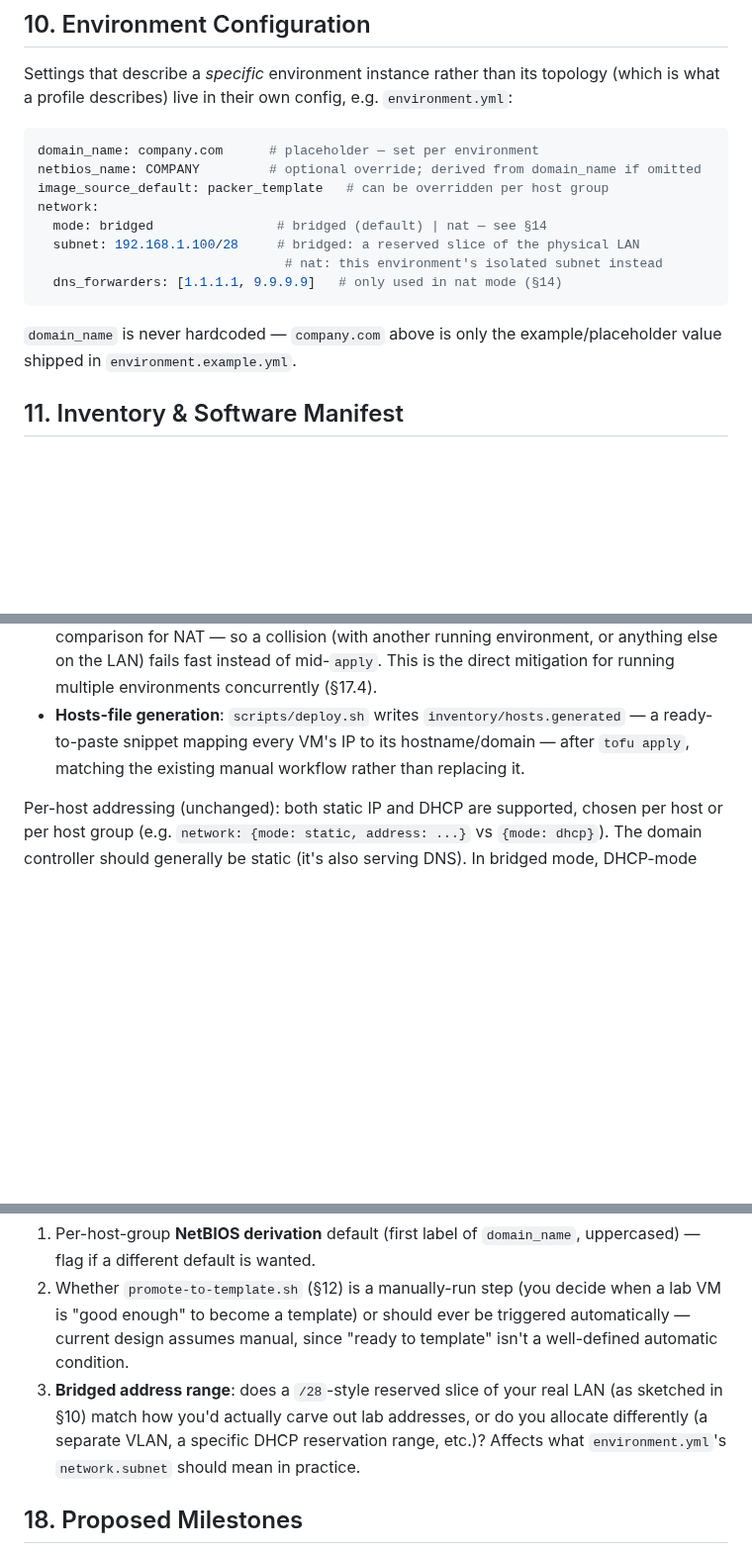
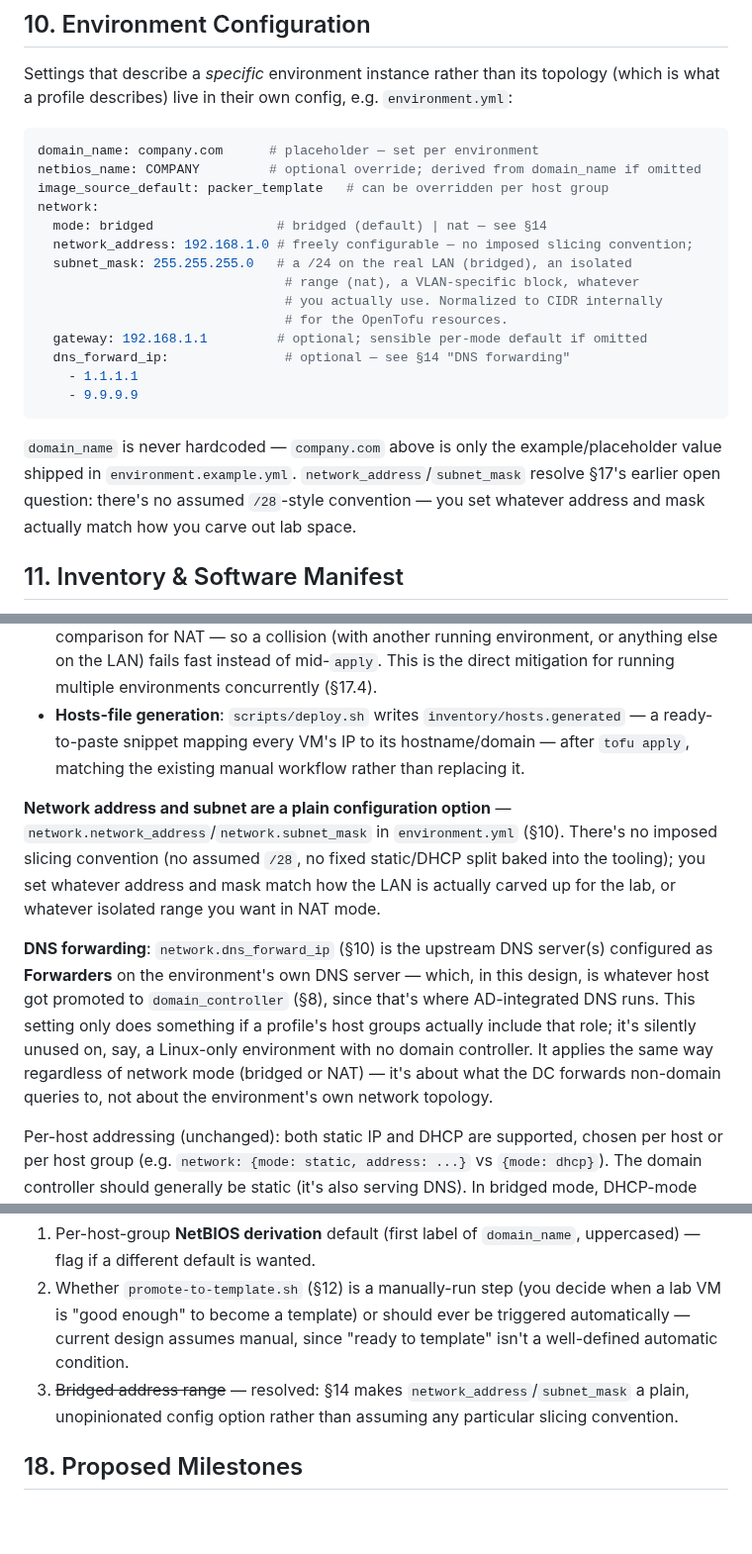
Before and after one commit to JesseMcWilliams/LABaPe, a Markdown page: DESIGN.md, 3 parts joined by grey strips. Shown at 99% size. Drawn GitHub-style; blank space fills up the shorter version.

Commit message:
Make network address/subnet and DNS forwarder explicit config options
- Split environment.yml's network block into network_address/subnet_mask
  (plus an optional gateway), normalized to CIDR internally for the
  OpenTofu resources, rather than a single implicit subnet convention.
  Resolves the earlier open question about assumed address slicing —
  there isn't one; you set whatever matches your actual network.
- Add network.dns_forward_ip: the upstream DNS server(s) configured as
  Forwarders on the environment's own DNS server. Scoped explicitly to
  "if one is deployed" — it only does anything when a profile's host
  groups include the domain_controller role (since that's where the
  AD-integrated DNS runs in this design), and is a silent no-op
  otherwise, e.g. on a Linux-only environment.
- Clarify DNS forwarding applies the same regardless of network mode
  (bridged or NAT) — it configures what the DC forwards to, which is
  independent of the environment's own network topology.

Co-Authored-By: Claude Sonnet 5 <noreply@anthropic.com>
Claude-Session: https://claude.ai/code/session_01CrYGZjgCZfUJHfWGiboEjk

````diff
--- a/DESIGN.md
+++ b/DESIGN.md
@@ -226,13 +226,22 @@ netbios_name: COMPANY         # optional override; derived from domain_name if o
 image_source_default: packer_template   # can be overridden per host group
 network:
   mode: bridged                # bridged (default) | nat — see §14
-  subnet: 192.168.1.100/28     # bridged: a reserved slice of the physical LAN
-                                # nat: this environment's isolated subnet instead
-  dns_forwarders: [1.1.1.1, 9.9.9.9]   # only used in nat mode (§14)
+  network_address: 192.168.1.0 # freely configurable — no imposed slicing convention;
+  subnet_mask: 255.255.255.0   # a /24 on the real LAN (bridged), an isolated
+                                # range (nat), a VLAN-specific block, whatever
+                                # you actually use. Normalized to CIDR internally
+                                # for the OpenTofu resources.
+  gateway: 192.168.1.1         # optional; sensible per-mode default if omitted
+  dns_forward_ip:               # optional — see §14 "DNS forwarding"
+    - 1.1.1.1
+    - 9.9.9.9
 ```
 
 `domain_name` is never hardcoded — `company.com` above is only the
 example/placeholder value shipped in `environment.example.yml`.
+`network_address`/`subnet_mask` resolve §17's earlier open question:
+there's no assumed `/28`-style convention — you set whatever address and
+mask actually match how you carve out lab space.
 
 ## 11. Inventory & Software Manifest
 
@@ -366,6 +375,24 @@ pre-flight availability check, and hosts-file generation — are in
   VM's IP to its hostname/domain — after `tofu apply`, matching the
   existing manual workflow rather than replacing it.
 
+**Network address and subnet are a plain configuration option** —
+`network.network_address`/`network.subnet_mask` in `environment.yml`
+(§10). There's no imposed slicing convention (no assumed `/28`, no
+fixed static/DHCP split baked into the tooling); you set whatever
+address and mask match how the LAN is actually carved up for the lab, or
+whatever isolated range you want in NAT mode.
+
+**DNS forwarding**: `network.dns_forward_ip` (§10) is the upstream DNS
+server(s) configured as **Forwarders** on the environment's own DNS
+server — which, in this design, is whatever host got promoted to
+`domain_controller` (§8), since that's where AD-integrated DNS runs.
+This setting only does something if a profile's host groups actually
+include that role; it's silently unused on, say, a Linux-only
+environment with no domain controller. It applies the same way
+regardless of network mode (bridged or NAT) — it's about what the
+DC forwards non-domain queries to, not about the environment's own
+network topology.
+
 Per-host addressing (unchanged): both static IP and DHCP are supported,
 chosen per host or per host group (e.g.
 `network: {mode: static, address: ...}` vs `{mode: dhcp}`). The domain
@@ -409,11 +436,9 @@ implementation-level and can be decided as each milestone is built:
    decide when a lab VM is "good enough" to become a template) or should
    ever be triggered automatically — current design assumes manual,
    since "ready to template" isn't a well-defined automatic condition.
-3. **Bridged address range**: does a `/28`-style reserved slice of your
-   real LAN (as sketched in §10) match how you'd actually carve out lab
-   addresses, or do you allocate differently (a separate VLAN, a
-   specific DHCP reservation range, etc.)? Affects what
-   `environment.yml`'s `network.subnet` should mean in practice.
+3. ~~Bridged address range~~ — resolved: §14 makes
+   `network_address`/`subnet_mask` a plain, unopinionated config option
+   rather than assuming any particular slicing convention.
 
 ## 18. Proposed Milestones
 
````
